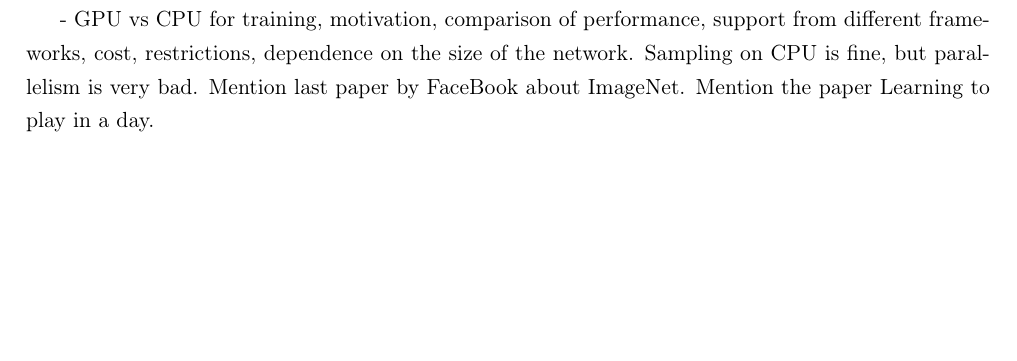
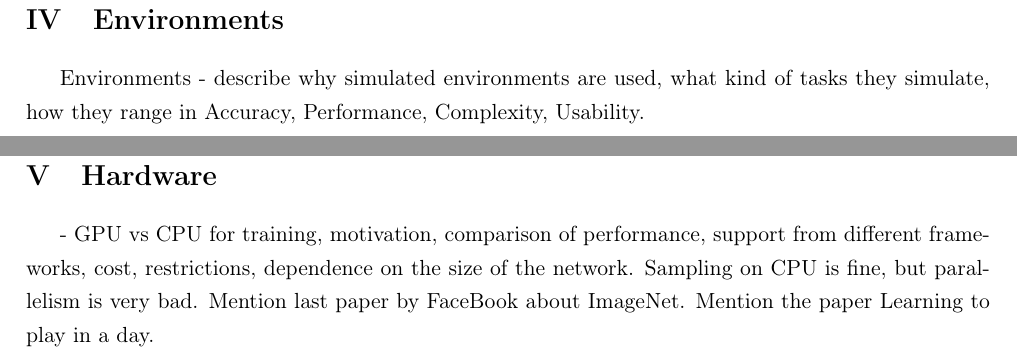
Before and after one commit to akashin/HSE_Masters_Thesis, a LaTeX thesis (Thesis.tex, which reads Chapters/Environments.tex, Chapters/Hardware.tex): part of page 8 of 15 before the commit and two parts of pages 8 and 9 of 16 after it, the two joined at a grey line, cut at the place of the change, the shorter picture padded with empty space. Compiled offline with pdfLaTeX.

Commit message:
Add chapter's section headers.

```diff
--- a/Chapters/Environments.tex
+++ b/Chapters/Environments.tex
@@ -1,7 +1,9 @@
+\section{Environments}
+
 % Section about environments and their performance
-%Environments - describe why simulated environments are used, what kind of
-%tasks they simulate, how they range in Accuracy, Performance, Complexity,
-%Usability.
+Environments - describe why simulated environments are used, what kind of
+tasks they simulate, how they range in Accuracy, Performance, Complexity,
+Usability.
 
 %\include{Chapters/FPS}
 %\include{Chapters/Pong}
--- a/Chapters/Hardware.tex
+++ b/Chapters/Hardware.tex
@@ -1,3 +1,5 @@
+\section{Hardware}
+
 % Section about hardware and utilization
 
 - GPU vs CPU for training, motivation, comparison of performance, support
```
Also changed, not shown: Chapters/Benchmarking.tex (+2 -0 lines), Chapters/EfficientArchitecture.tex (+2 -0 lines), Chapters/Frameworks.tex (+2 -0 lines), Chapters/HardwareUtilization.tex (+2 -0 lines), Chapters/Training.tex (+2 -0 lines).
